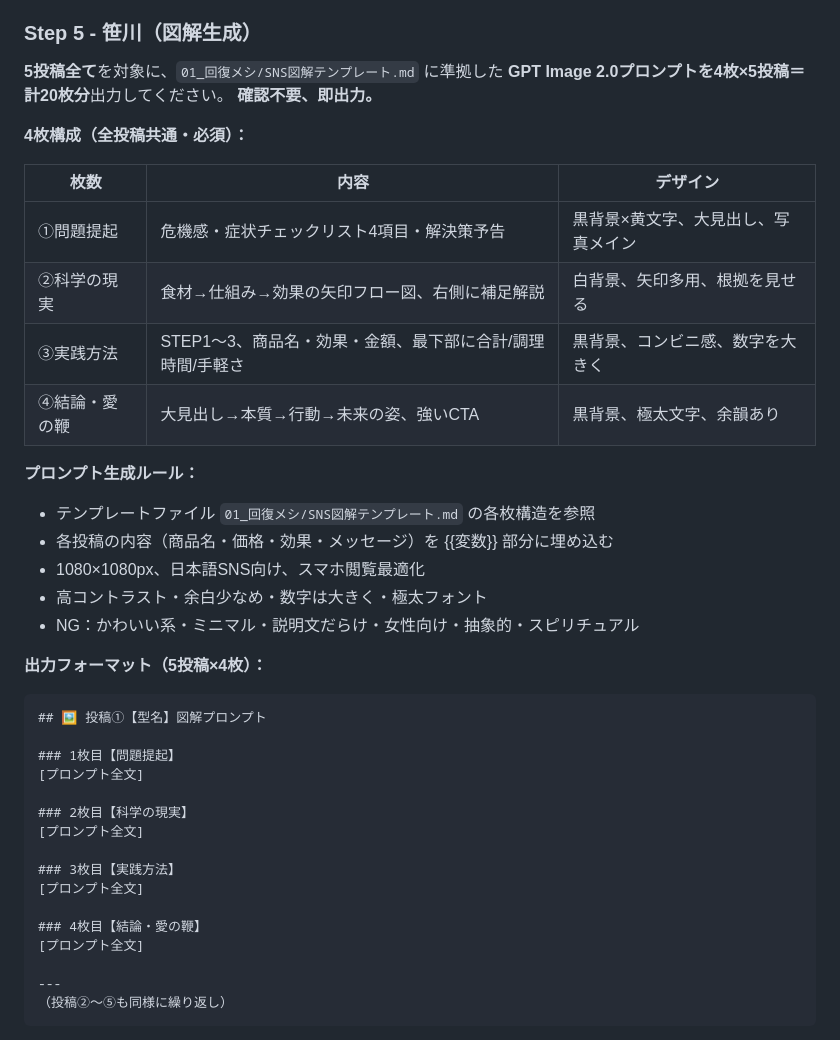
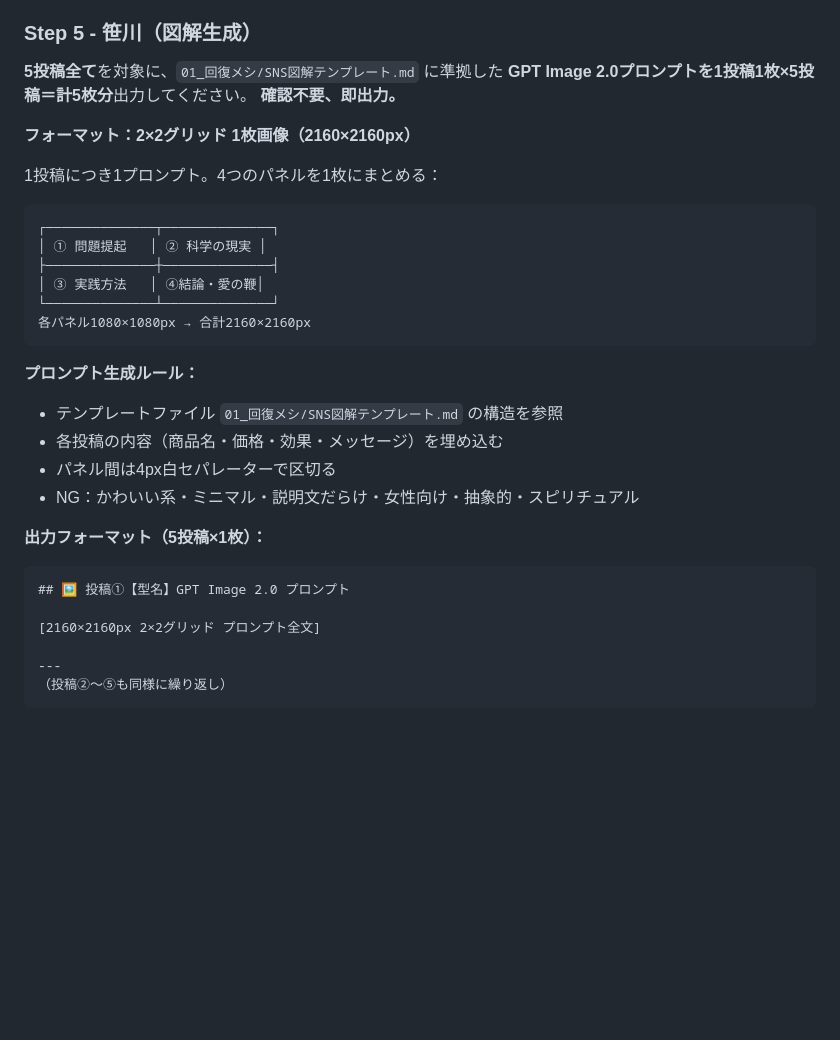
Before and after one commit to yuta08290724-a11y/-, a Markdown page: .claude/commands/x-post-daily-6am.md, the part around the change. GitHub-like rendering; blank space fills up the shorter version.

````diff
--- a/.claude/commands/x-post-daily-6am.md
+++ b/.claude/commands/x-post-daily-6am.md
@@ -167,41 +167,34 @@ Step 4（Drive保存）・Step 5（図解生成）を実行してよいですか
 ### Step 5 - 笹川（図解生成）
 
 **5投稿全て**を対象に、`01_回復メシ/SNS図解テンプレート.md` に準拠した
-**GPT Image 2.0プロンプトを4枚×5投稿＝計20枚分**出力してください。
+**GPT Image 2.0プロンプトを1投稿1枚×5投稿＝計5枚分**出力してください。
 **確認不要、即出力。**
 
-**4枚構成（全投稿共通・必須）：**
+**フォーマット：2×2グリッド 1枚画像（2160×2160px）**
 
-| 枚数 | 内容 | デザイン |
-|---|---|---|
-| ①問題提起 | 危機感・症状チェックリスト4項目・解決策予告 | 黒背景×黄文字、大見出し、写真メイン |
-| ②科学の現実 | 食材→仕組み→効果の矢印フロー図、右側に補足解説 | 白背景、矢印多用、根拠を見せる |
-| ③実践方法 | STEP1〜3、商品名・効果・金額、最下部に合計/調理時間/手軽さ | 黒背景、コンビニ感、数字を大きく |
-| ④結論・愛の鞭 | 大見出し→本質→行動→未来の姿、強いCTA | 黒背景、極太文字、余韻あり |
+1投稿につき1プロンプト。4つのパネルを1枚にまとめる：
+
+```
+┌──────────────┬──────────────┐
+│ ① 問題提起   │ ② 科学の現実 │
+├──────────────┼──────────────┤
+│ ③ 実践方法   │ ④結論・愛の鞭│
+└──────────────┴──────────────┘
+各パネル1080×1080px → 合計2160×2160px
+```
 
 **プロンプト生成ルール：**
-- テンプレートファイル `01_回復メシ/SNS図解テンプレート.md` の各枚構造を参照
-- 各投稿の内容（商品名・価格・効果・メッセージ）を {{変数}} 部分に埋め込む
-- 1080×1080px、日本語SNS向け、スマホ閲覧最適化
-- 高コントラスト・余白少なめ・数字は大きく・極太フォント
+- テンプレートファイル `01_回復メシ/SNS図解テンプレート.md` の構造を参照
+- 各投稿の内容（商品名・価格・効果・メッセージ）を埋め込む
+- パネル間は4px白セパレーターで区切る
 - NG：かわいい系・ミニマル・説明文だらけ・女性向け・抽象的・スピリチュアル
 
-**出力フォーマット（5投稿×4枚）：**
+**出力フォーマット（5投稿×1枚）：**
 
 ```
-## 🖼️ 投稿①【型名】図解プロンプト
+## 🖼️ 投稿①【型名】GPT Image 2.0 プロンプト
 
-### 1枚目【問題提起】
-[プロンプト全文]
-
-### 2枚目【科学の現実】
-[プロンプト全文]
-
-### 3枚目【実践方法】
-[プロンプト全文]
-
-### 4枚目【結論・愛の鞭】
-[プロンプト全文]
+[2160×2160px 2×2グリッド プロンプト全文]
 
 ---
 （投稿②〜⑤も同様に繰り返し）
````
Also changed, not shown: 01_回復メシ/SNS図解テンプレート.md (+63 -105 lines).
